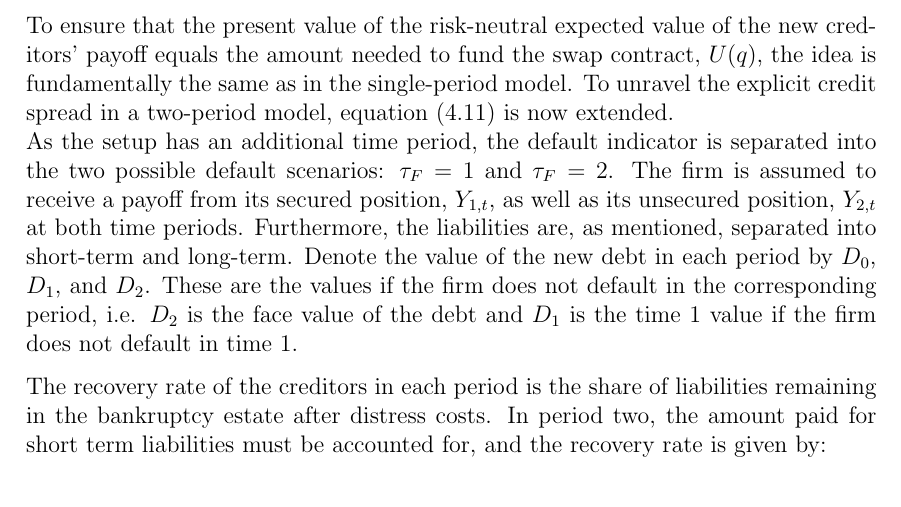
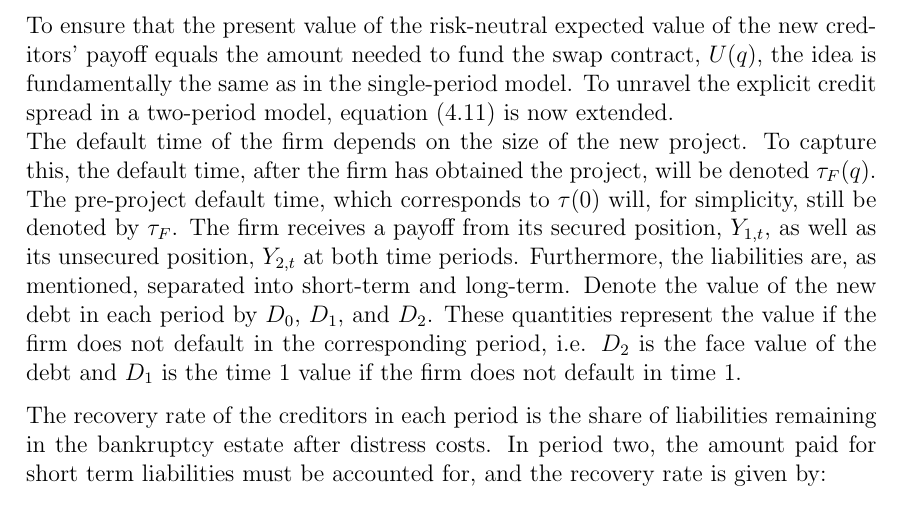
Before and after one commit to sebastianbaltser/master-thesis, a LaTeX thesis (thesis/main.tex, which reads thesis/content/body-matter/swap-contract/valuation-framework.tex): part of page 56 of 58, cut so that both start at the same text. Compiled offline with pdfLaTeX.

Commit message:
Define the pre-project default time

```diff
--- a/thesis/content/body-matter/swap-contract/valuation-framework.tex
+++ b/thesis/content/body-matter/swap-contract/valuation-framework.tex
@@ -95,13 +95,16 @@
         To unravel the explicit credit spread in a two-period model,
         \cref{eqn:new-creditors-breakeven} is now extended.
         \\
-        As the setup has an additional time period, the default indicator is separated into the two possible default scenarios:
-        $\tau_F = 1$ and $\tau_F = 2$.
-        The firm is assumed to receive a payoff from its secured position, $Y_{1,t}$,
+        The default time of the firm depends on the size of the new project.
+        To capture this, the default time, after the firm has obtained the project,
+        will be denoted $\tau_{F}(q)$.
+        The pre-project default time, which corresponds to $\tau(0)$ will, for simplicity,
+        still be denoted by $\tau_{F}$.
+        The firm receives a payoff from its secured position, $Y_{1,t}$,
         as well as its unsecured position, $Y_{2,t}$ at both time periods.
         Furthermore, the liabilities are, as mentioned, separated into short-term and long-term.
         Denote the value of the new debt in each period by $D_{0}$, $D_{1}$, and $D_{2}$.
-        These are the values if the firm does not default in the corresponding period,
+        These quantities represent the value if the firm does not default in the corresponding period,
         i.e. $D_{2}$ is the face value of the debt and $D_{1}$
         is the time 1 value if the firm does not default in time 1.
 
```
